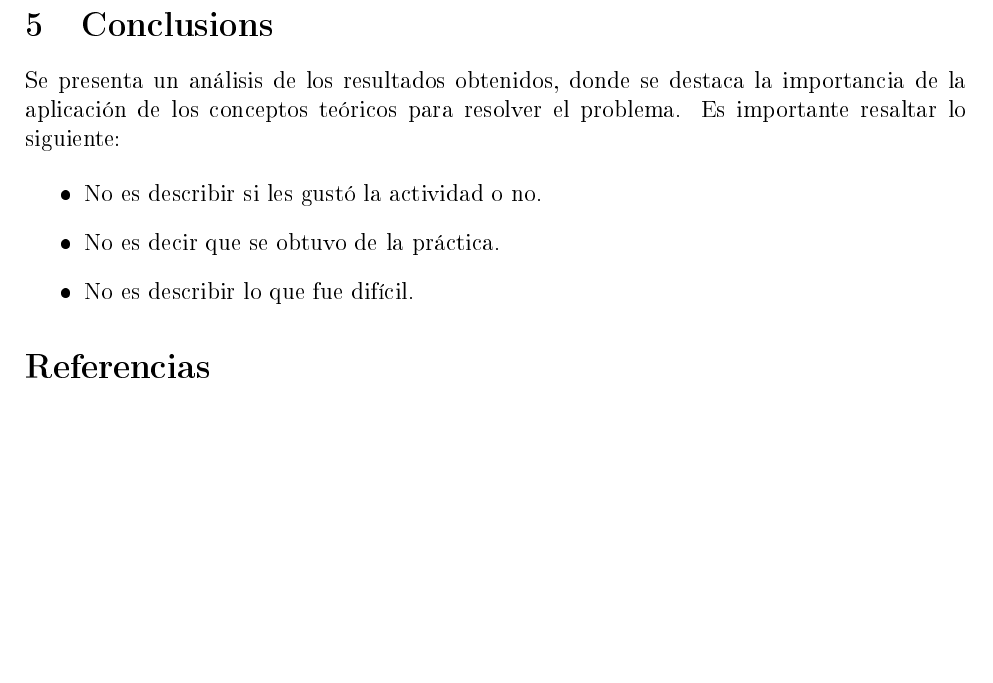
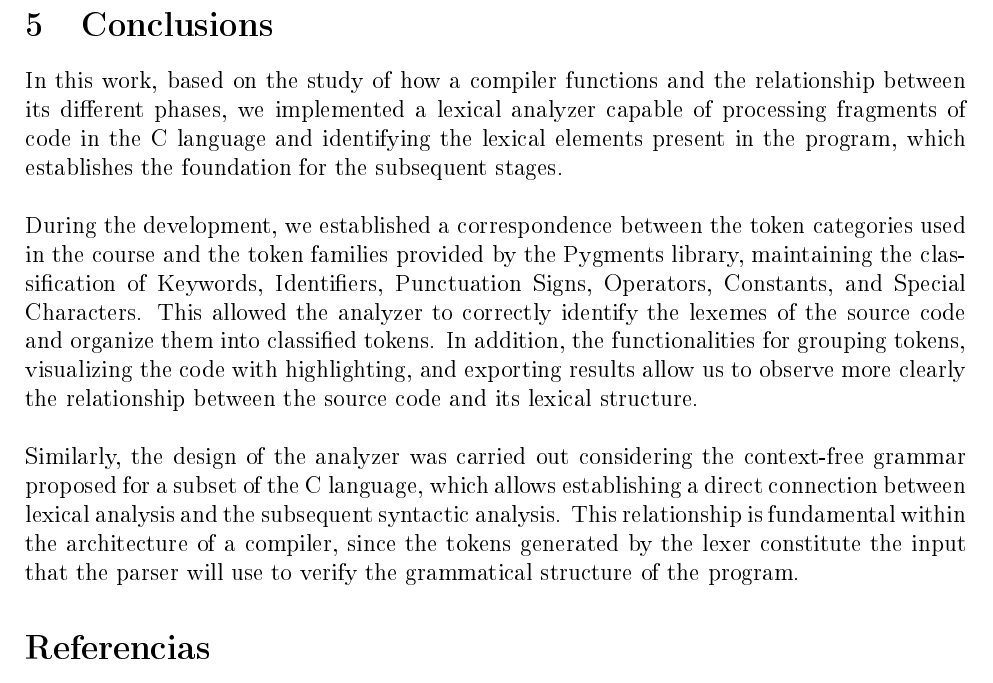
Before and after one commit to AngelHusielLaraHernandez/Compiladores_Documentacion, a LaTeX document (main.tex): part of page 21 of 21, cut so that both start at the same text, the shorter picture padded with empty space. The pictures show the PDF file main.pdf that the author committed with the source.

Commit message:
Conclusions in English

```diff
--- a/main.tex
+++ b/main.tex
@@ -820,13 +820,12 @@ A continuation, screenshots of the output file generated in both cases are shown
 
 \section{Conclusions}
 
-Se presenta un análisis de los resultados obtenidos, donde se destaca la importancia de la aplicación de los conceptos teóricos para resolver el problema. Es importante resaltar lo siguiente:
+In this work, based on the study of how a compiler functions and the relationship between its different phases, we implemented a lexical analyzer capable of processing fragments of code in the C language and identifying the lexical elements present in the program, which establishes the foundation for the subsequent stages.\\
 
-\begin{itemize}
-    \item No es describir si les gustó la actividad o no.
-    \item No es decir que se obtuvo de la práctica.
-    \item No es describir lo que fue difícil.
-\end{itemize}
+During the development, we established a correspondence between the token categories used in the course and the token families provided by the Pygments library, maintaining the classification of Keywords, Identifiers, Punctuation Signs, Operators, Constants, and Special Characters. This allowed the analyzer to correctly identify the lexemes of the source code and organize them into classified tokens. In addition, the functionalities for grouping tokens, visualizing the code with highlighting, and exporting results allow us to observe more clearly the relationship between the source code and its lexical structure.\\
+
+Similarly, the design of the analyzer was carried out considering the context-free grammar proposed for a subset of the C language, which allows establishing a direct connection between lexical analysis and the subsequent syntactic analysis. This relationship is fundamental within the architecture of a compiler, since the tokens generated by the lexer constitute the input that the parser will use to verify the grammatical structure of the program.
+
 
 % Impresión Referencias
 \nocite{*}
```
Also changed, not shown: main.pdf.
